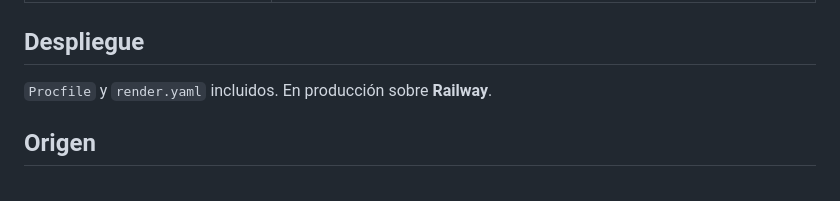
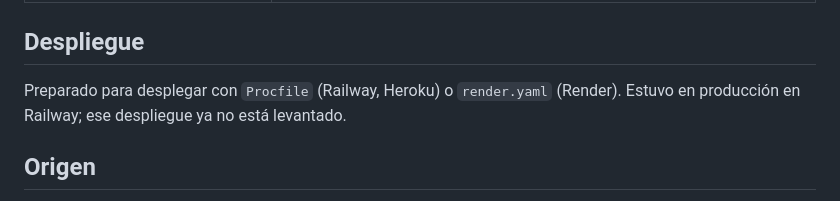
Before and after one commit to pablocamachomacia-droid/archsuite, a Markdown page: README.md, the part around the change. GitHub-like rendering.

Commit message:
Corregir el README: el despliegue de Railway ya no esta levantado
Co-Authored-By: Claude Opus 5 <noreply@anthropic.com>

```diff
--- a/README.md
+++ b/README.md
@@ -73,7 +73,8 @@ En http://127.0.0.1:8081. La base SQLite se crea sola al primer arranque.
 
 ## Despliegue
 
-`Procfile` y `render.yaml` incluidos. En producción sobre **Railway**.
+Preparado para desplegar con `Procfile` (Railway, Heroku) o `render.yaml` (Render). Estuvo en
+producción en Railway; ese despliegue ya no está levantado.
 
 ## Origen
 
```
